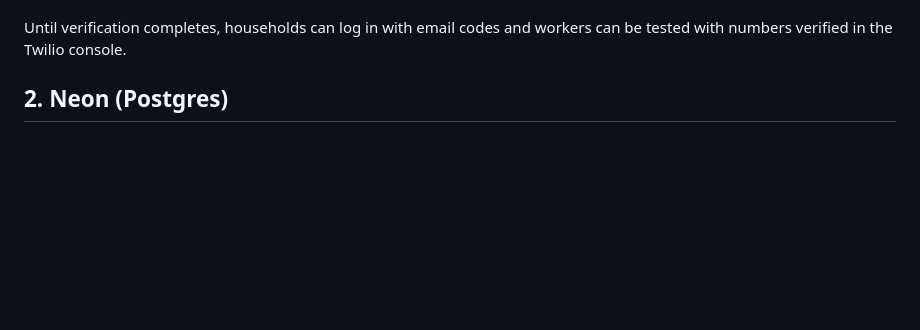
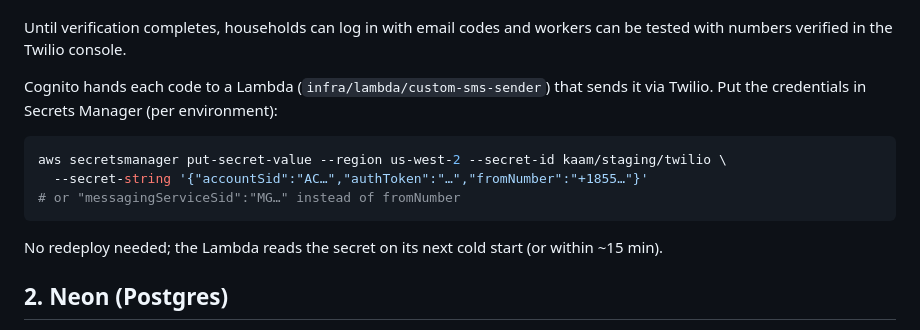
Before and after one commit to thebigviditb/kaam, a Markdown page: docs/SETUP.md, the part around the change. Rendered like a GitHub page; blank space fills up the shorter version.

Commit message:
Docs: setting the Twilio secret
Co-Authored-By: Claude Fable 5.1 <noreply@anthropic.com>

````diff
--- a/docs/SETUP.md
+++ b/docs/SETUP.md
@@ -39,6 +39,17 @@ opt-in screenshot required for that form is `docs/assets/sms-opt-in.png`.
 
 Until verification completes, households can log in with email codes and workers can be
 tested with numbers verified in the Twilio console.
+
+Cognito hands each code to a Lambda (`infra/lambda/custom-sms-sender`) that sends it via
+Twilio. Put the credentials in Secrets Manager (per environment):
+
+```sh
+aws secretsmanager put-secret-value --region us-west-2 --secret-id kaam/staging/twilio \
+  --secret-string '{"accountSid":"AC…","authToken":"…","fromNumber":"+1855…"}'
+# or "messagingServiceSid":"MG…" instead of fromNumber
+```
+
+No redeploy needed; the Lambda reads the secret on its next cold start (or within ~15 min).
 
 ## 2. Neon (Postgres)
 
````
